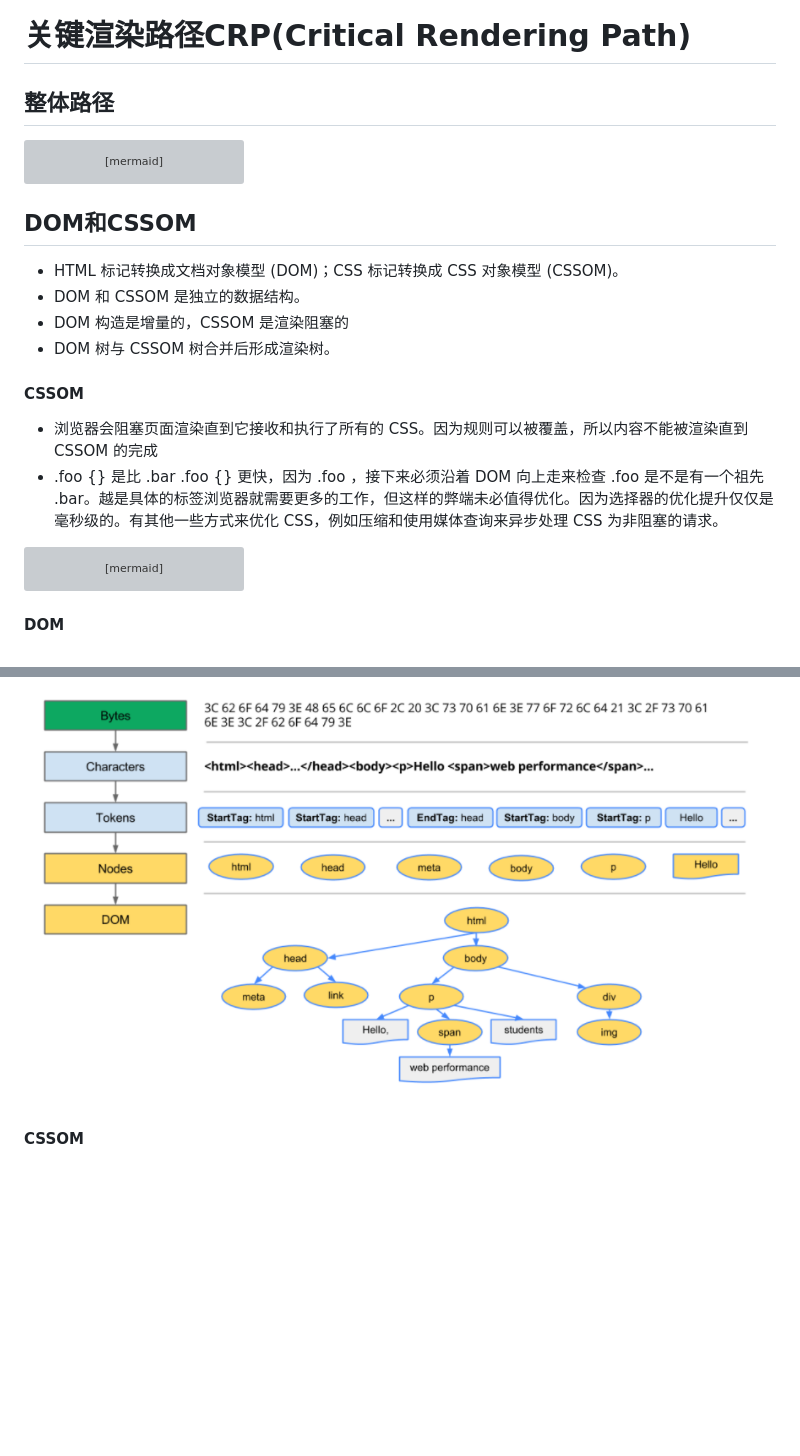
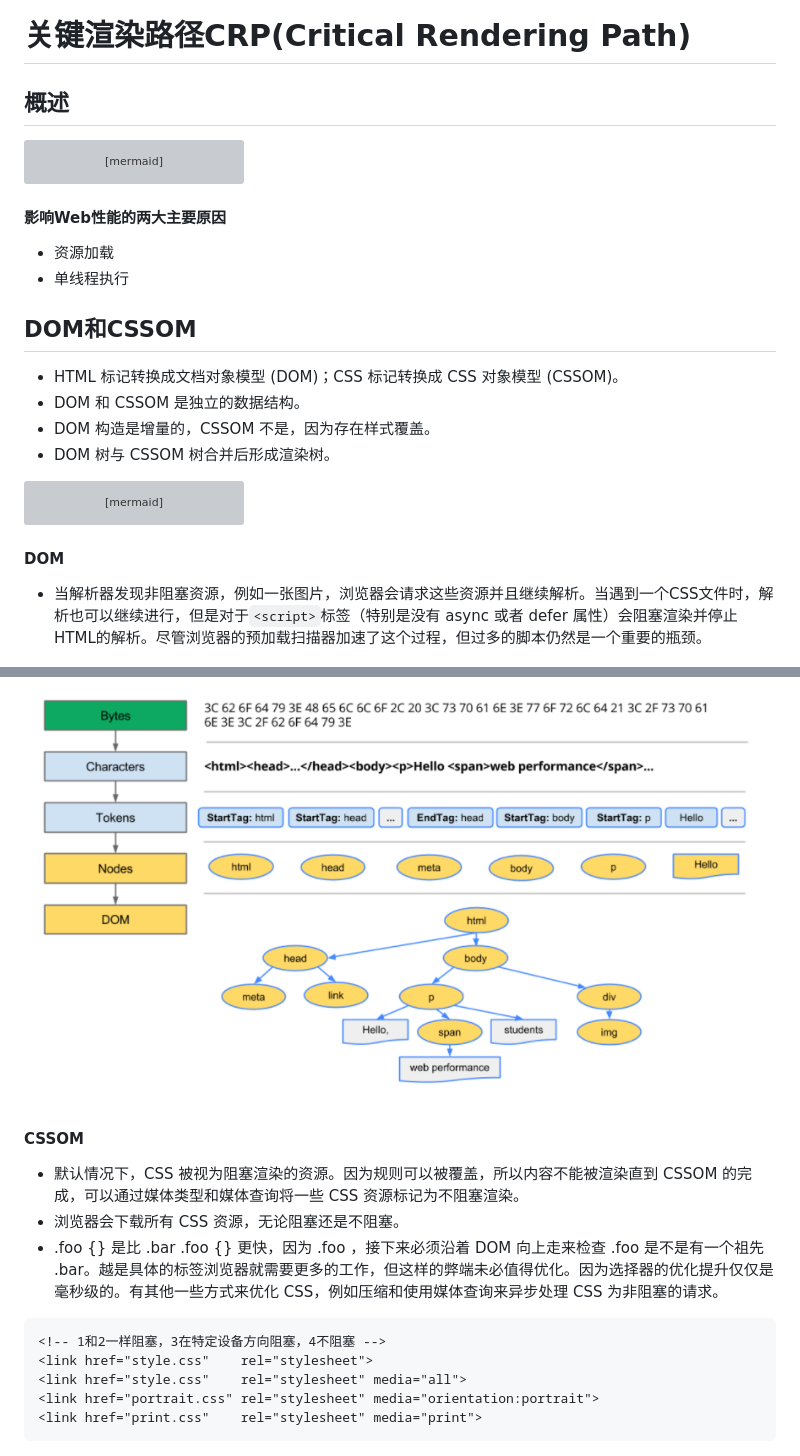
Before and after one commit to SpencerYang148/web-knowledge, a Markdown page: 渲染/CRP.md, 2 parts joined by grey strips. Drawn GitHub-style; blank space fills up the shorter version; grey boxes are pictures that could not be loaded.

````diff
--- a/渲染/CRP.md
+++ b/渲染/CRP.md
@@ -1,20 +1,20 @@
 # 关键渲染路径CRP(Critical Rendering Path)
 
-## 整体路径
+## 概述
 ```mermaid
 graph LR
 A(DOM) & B(CSSOM) --> C(渲染树) --> D(布局) --> E(绘制)
 ```
+#### 影响Web性能的两大主要原因
+- 资源加载
+- 单线程执行
+
 
 ## DOM和CSSOM
 - HTML 标记转换成文档对象模型 (DOM)；CSS 标记转换成 CSS 对象模型 (CSSOM)。
 - DOM 和 CSSOM 是独立的数据结构。
-- DOM 构造是增量的，CSSOM 是渲染阻塞的
+- DOM 构造是增量的，CSSOM 不是，因为存在样式覆盖。
 - DOM 树与 CSSOM 树合并后形成渲染树。
-
-#### CSSOM
-- 浏览器会阻塞页面渲染直到它接收和执行了所有的 CSS。因为规则可以被覆盖，所以内容不能被渲染直到 CSSOM 的完成
-- .foo {} 是比 .bar .foo {} 更快，因为 .foo ，接下来必须沿着 DOM 向上走来检查 .foo 是不是有一个祖先 .bar。越是具体的标签浏览器就需要更多的工作，但这样的弊端未必值得优化。因为选择器的优化提升仅仅是毫秒级的。有其他一些方式来优化 CSS，例如压缩和使用媒体查询来异步处理 CSS 为非阻塞的请求。
 
 ```mermaid
 graph LR
@@ -22,8 +22,23 @@ graph LR
 ```
 
 #### DOM
+- 当解析器发现非阻塞资源，例如一张图片，浏览器会请求这些资源并且继续解析。当遇到一个CSS文件时，解析也可以继续进行，但是对于`<script>`标签（特别是没有 async 或者 defer 属性）会阻塞渲染并停止HTML的解析。尽管浏览器的预加载扫描器加速了这个过程，但过多的脚本仍然是一个重要的瓶颈。
+
 ![DOM](./images/DOM.png)
+
 #### CSSOM
+- 默认情况下，CSS 被视为阻塞渲染的资源。因为规则可以被覆盖，所以内容不能被渲染直到 CSSOM 的完成，可以通过媒体类型和媒体查询将一些 CSS 资源标记为不阻塞渲染。
+- 浏览器会下载所有 CSS 资源，无论阻塞还是不阻塞。
+- .foo {} 是比 .bar .foo {} 更快，因为 .foo ，接下来必须沿着 DOM 向上走来检查 .foo 是不是有一个祖先 .bar。越是具体的标签浏览器就需要更多的工作，但这样的弊端未必值得优化。因为选择器的优化提升仅仅是毫秒级的。有其他一些方式来优化 CSS，例如压缩和使用媒体查询来异步处理 CSS 为非阻塞的请求。
+
+```html
+<!-- 1和2一样阻塞，3在特定设备方向阻塞，4不阻塞 -->
+<link href="style.css"    rel="stylesheet">
+<link href="style.css"    rel="stylesheet" media="all">
+<link href="portrait.css" rel="stylesheet" media="orientation:portrait">
+<link href="print.css"    rel="stylesheet" media="print">
+```
+
 ![CSSOM](./images/CSSOM.png)
 
 
````
Also changed, not shown: other parts of 渲染/CRP.md (+26 -0 lines), 渲染/animation.md (added, +8 -0 lines), 渲染/images/dom-navtiming.png (added).
